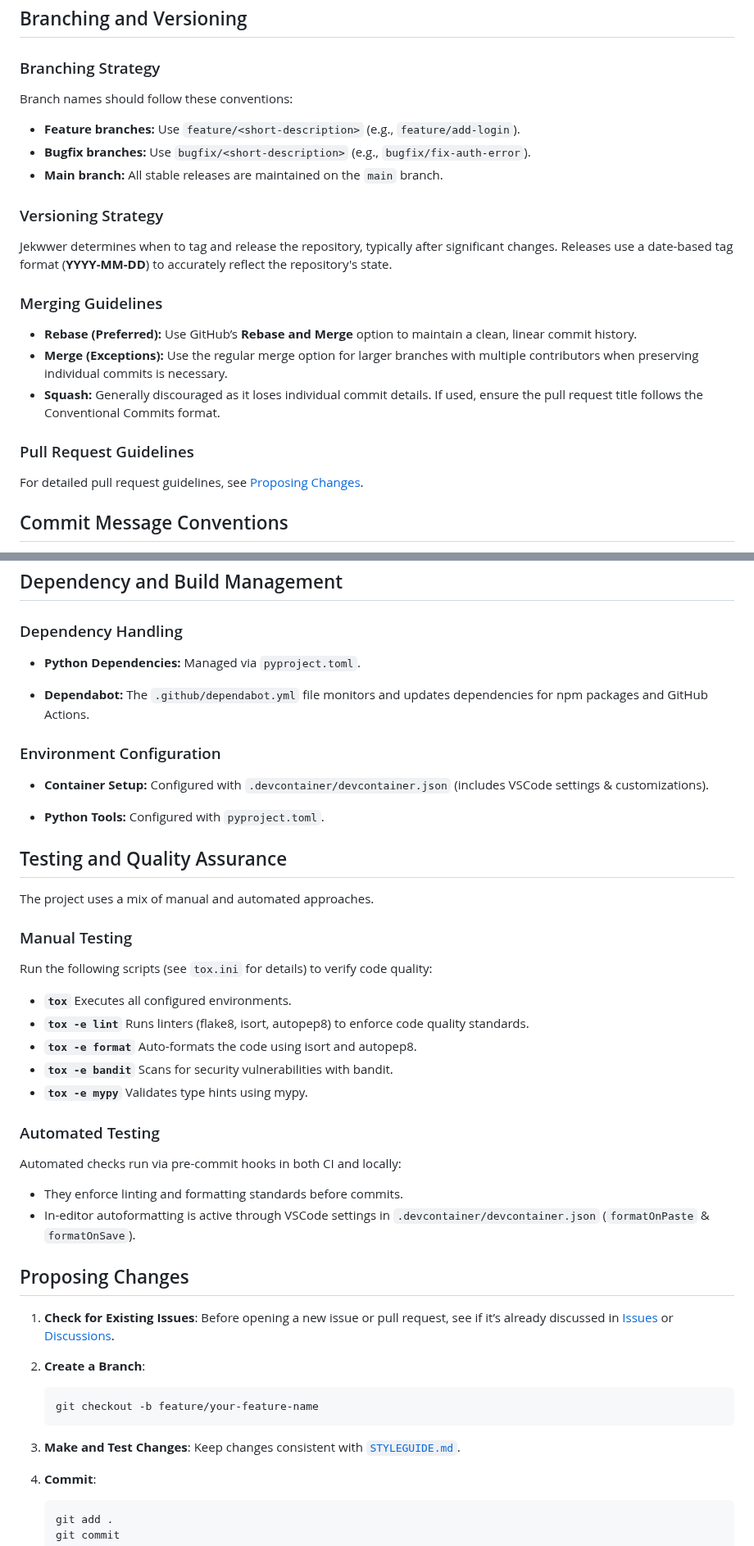
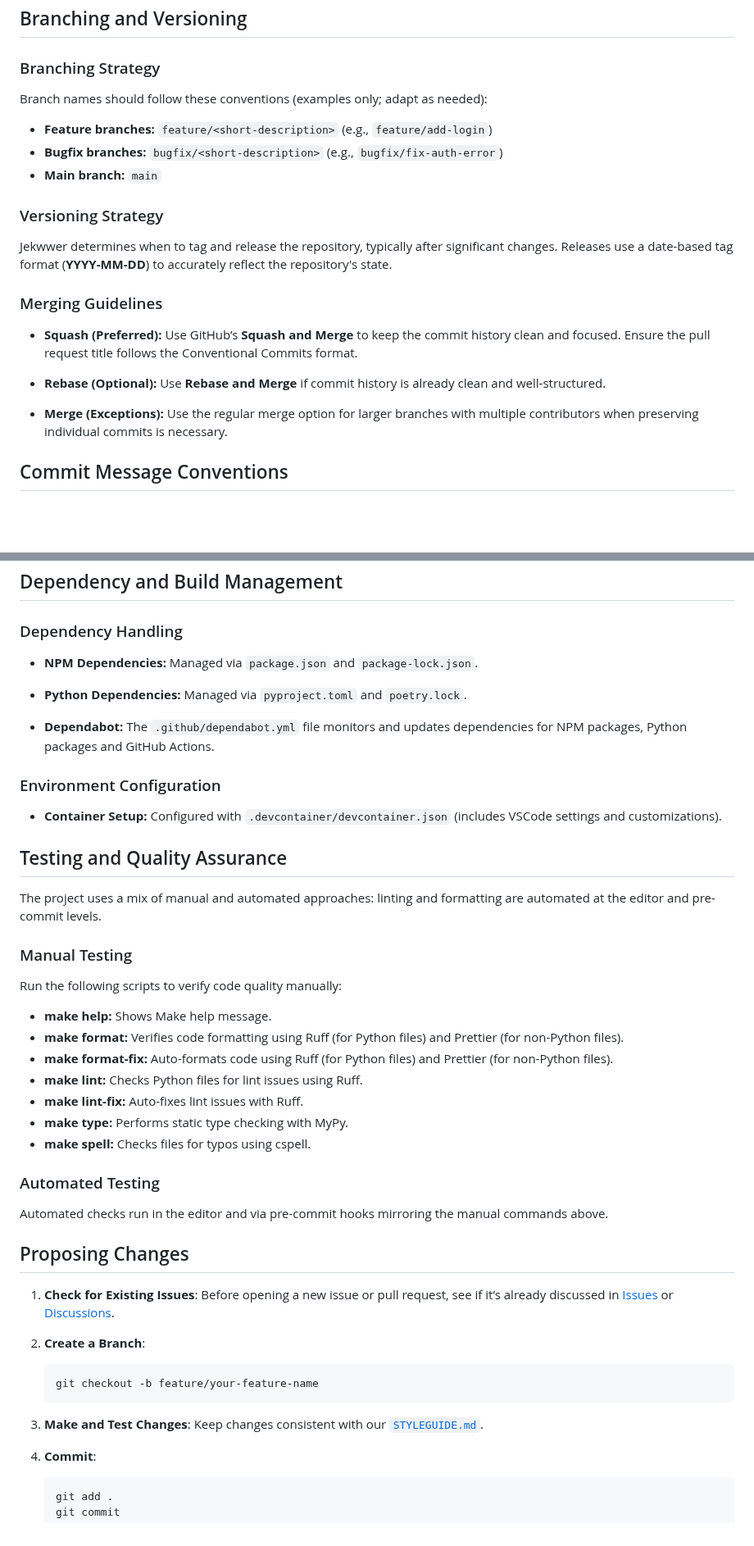
Before and after one commit to Jekwwer/Jekwwer, a Markdown page: CONTRIBUTING.md, 2 parts joined by grey strips. Shown at 82% size. Drawn GitHub-style; blank space fills up the shorter version.

Commit message:
docs(CONTRIBUTING.md): update for migration to Poetry and adding Node dependencies
This commit updates the CONTRIBUTING.md file to reflect the recent migration to Poetry for Python dependency management and the addition of Node (NPM) dependencies. The merging guidelines, dependency handling, and testing procedures have been revised accordingly.

[FILES MODIFIED]
 - CONTRIBUTING.md

[FEATURES/CHANGES]
 - Updated branch naming examples and guidelines for clarity.
 - Revised merging strategies prioritizing squash over rebase.
 - Revised dependency handling to include both Python (via Poetry) and NPM.
 - Updated testing and quality assurance section to reflect current practices using Make commands.

[PURPOSE]
 - To ensure contributors have accurate and up-to-date guidelines in light of recent changes to the project's dependency management and workflow.

[IMPACT]
 - Improves clarity and relevance of contributor documentation, aligning it with current project practices and tools.

````diff
--- a/CONTRIBUTING.md
+++ b/CONTRIBUTING.md
@@ -29,11 +29,11 @@ appreciated.
 
 ### Branching Strategy
 
-Branch names should follow these conventions:
+Branch names should follow these conventions (examples only; adapt as needed):
 
-- **Feature branches:** Use `feature/<short-description>` (e.g., `feature/add-login`).
-- **Bugfix branches:** Use `bugfix/<short-description>` (e.g., `bugfix/fix-auth-error`).
-- **Main branch:** All stable releases are maintained on the `main` branch.
+- **Feature branches:** `feature/<short-description>` (e.g., `feature/add-login`)
+- **Bugfix branches:** `bugfix/<short-description>` (e.g., `bugfix/fix-auth-error`)
+- **Main branch:** `main`
 
 ### Versioning Strategy
 
@@ -42,15 +42,13 @@ date-based tag format (**YYYY-MM-DD**) to accurately reflect the repository's st
 
 ### Merging Guidelines
 
-- **Rebase (Preferred):** Use GitHub’s **Rebase and Merge** option to maintain a clean, linear commit history.
+- **Squash (Preferred):** Use GitHub’s **Squash and Merge** to keep the commit history clean and focused. Ensure the
+  pull request title follows the Conventional Commits format.
+
+- **Rebase (Optional):** Use **Rebase and Merge** if commit history is already clean and well-structured.
+
 - **Merge (Exceptions):** Use the regular merge option for larger branches with multiple contributors when preserving
   individual commits is necessary.
-- **Squash:** Generally discouraged as it loses individual commit details. If used, ensure the pull request title
-  follows the Conventional Commits format.
-
-### Pull Request Guidelines
-
-For detailed pull request guidelines, see [Proposing Changes][PROPOSING_CHANGES].
 
 ## Commit Message Conventions
 
@@ -218,38 +216,37 @@ to use the new OAuth2 endpoints as described in the migration guide.
 
 ### Dependency Handling
 
-- **Python Dependencies:** Managed via `pyproject.toml`.
+- **NPM Dependencies:** Managed via `package.json` and `package-lock.json`.
 
-- **Dependabot:** The `.github/dependabot.yml` file monitors and updates dependencies for npm packages and GitHub
-  Actions.
+- **Python Dependencies:** Managed via `pyproject.toml` and `poetry.lock`.
+
+- **Dependabot:** The `.github/dependabot.yml` file monitors and updates dependencies for NPM packages, Python packages
+  and GitHub Actions.
 
 ### Environment Configuration
 
-- **Container Setup:** Configured with `.devcontainer/devcontainer.json` (includes VSCode settings & customizations).
-
-- **Python Tools:** Configured with `pyproject.toml`.
+- **Container Setup:** Configured with `.devcontainer/devcontainer.json` (includes VSCode settings and customizations).
 
 ## Testing and Quality Assurance
 
-The project uses a mix of manual and automated approaches.
+The project uses a mix of manual and automated approaches: linting and formatting are automated at the editor and
+pre-commit levels.
 
 ### Manual Testing
 
-Run the following scripts (see `tox.ini` for details) to verify code quality:
+Run the following scripts to verify code quality manually:
 
-- **`tox`** Executes all configured environments.
-- **`tox -e lint`** Runs linters (flake8, isort, autopep8) to enforce code quality standards.
-- **`tox -e format`** Auto-formats the code using isort and autopep8.
-- **`tox -e bandit`** Scans for security vulnerabilities with bandit.
-- **`tox -e mypy`** Validates type hints using mypy.
+- **make help:** Shows Make help message.
+- **make format:** Verifies code formatting using Ruff (for Python files) and Prettier (for non-Python files).
+- **make format-fix:** Auto-formats code using Ruff (for Python files) and Prettier (for non-Python files).
+- **make lint:** Checks Python files for lint issues using Ruff.
+- **make lint-fix:** Auto-fixes lint issues with Ruff.
+- **make type:** Performs static type checking with MyPy.
+- **make spell:** Checks files for typos using cspell.
 
 ### Automated Testing
 
-Automated checks run via pre-commit hooks in both CI and locally:
-
-- They enforce linting and formatting standards before commits.
-- In-editor autoformatting is active through VSCode settings in `.devcontainer/devcontainer.json` (`formatOnPaste` &
-  `formatOnSave`).
+Automated checks run in the editor and via pre-commit hooks mirroring the manual commands above.
 
 ## Proposing Changes
 
@@ -262,7 +259,7 @@ Automated checks run via pre-commit hooks in both CI and locally:
    git checkout -b feature/your-feature-name
    ```
 
-3. **Make and Test Changes**: Keep changes consistent with [`STYLEGUIDE.md`][STYLEGUIDE].
+3. **Make and Test Changes**: Keep changes consistent with our [`STYLEGUIDE.md`][STYLEGUIDE].
 
 4. **Commit**:
 
````
Also changed, not shown: other parts of CONTRIBUTING.md (+1 -2 lines).
